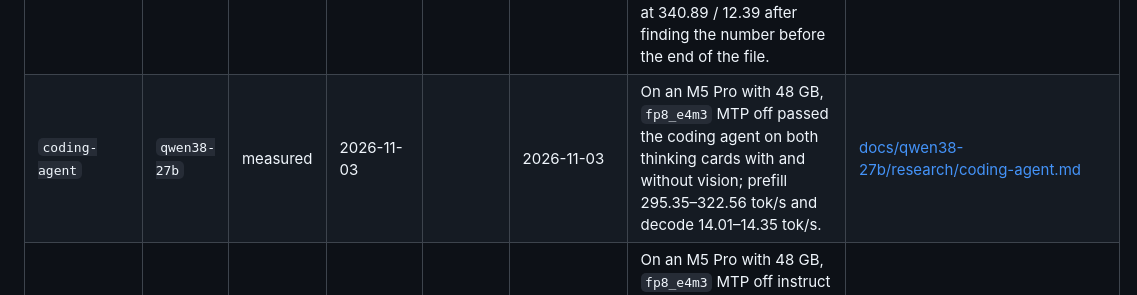
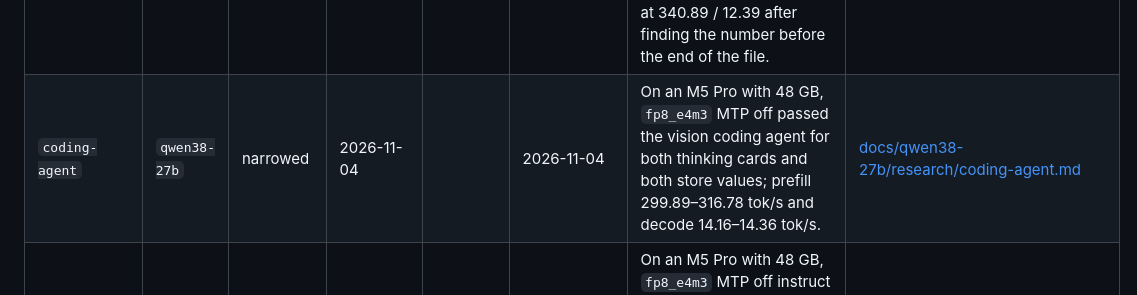
Before and after one commit to norielmallari/favlo, a Markdown page: RESEARCH.md, the part around the change. GitHub-like rendering.

Commit message:
docs(qwen38-27b): record vision coding-agent rates
Co-authored-by: Cursor <cursoragent@cursor.com>

```diff
--- a/RESEARCH.md
+++ b/RESEARCH.md
@@ -17,7 +17,7 @@ Catalog of measured claims. One row is one note. The note holds the table, the p
 | `int8-prefill` | `qwen38-27b` | shipped | 2026-10-25 | 2026-10-25 | 2026-10-23 | On `Qwen3.8-27B-fp8-e20` a warm run recorded 512.61 tok/s on a 2048-token prefill and 15.66 tok/s on 64 argmax tokens. | [docs/qwen38-27b/research/int8-prefill.md](docs/qwen38-27b/research/int8-prefill.md) |
 | `needle-page` | `qwen38-27b` | measured | 2026-11-03 |  | 2026-11-01 | On an M5 Pro with 48 GB, MTP on passed page needles at depth 0.5: 127.11 / 4.96 on `half` at 65536, 320.80 / 13.32 on `fp8_e4m3` at 65536, and 232.28 / 10.42 on `fp8_e4m3` at 131072. | [docs/qwen38-27b/research/needle-page.md](docs/qwen38-27b/research/needle-page.md) |
 | `needle-retrieve` | `qwen38-27b` | measured | 2026-11-03 |  | 2026-11-03 | On an M5 Pro with 48 GB, `fp8_e4m3` MTP off passed a 65536-token retrieve at depth 0 at 236.59 / 9.33 tok/s and failed depth 0.5 at 340.89 / 12.39 after finding the number before the end of the file. | [docs/qwen38-27b/research/needle-retrieve.md](docs/qwen38-27b/research/needle-retrieve.md) |
-| `coding-agent` | `qwen38-27b` | measured | 2026-11-03 |  | 2026-11-03 | On an M5 Pro with 48 GB, `fp8_e4m3` MTP off passed the coding agent on both thinking cards with and without vision; prefill 295.35–322.56 tok/s and decode 14.01–14.35 tok/s. | [docs/qwen38-27b/research/coding-agent.md](docs/qwen38-27b/research/coding-agent.md) |
+| `coding-agent` | `qwen38-27b` | narrowed | 2026-11-04 |  | 2026-11-04 | On an M5 Pro with 48 GB, `fp8_e4m3` MTP off passed the vision coding agent for both thinking cards and both store values; prefill 299.89–316.78 tok/s and decode 14.16–14.36 tok/s. | [docs/qwen38-27b/research/coding-agent.md](docs/qwen38-27b/research/coding-agent.md) |
 | `synthetic-prompt` | `qwen38-27b` | measured | 2026-11-04 |  | 2026-11-04 | On an M5 Pro with 48 GB, `fp8_e4m3` MTP off instruct prefilled a cold 512-token prompt at 427.59 tok/s and a cold 10000-token prompt at 483.79 tok/s, then decoded at 14.61 and 13.19 tok/s. | [docs/qwen38-27b/research/synthetic-prompt.md](docs/qwen38-27b/research/synthetic-prompt.md) |
 | `synthetic-prompt-mtp` | `qwen38-27b` | measured | 2026-11-04 |  | 2026-11-04 | On an M5 Pro with 48 GB, `fp8_e4m3` MTP on at depth 3 instruct prefilled a cold 512-token prompt at 359.96 tok/s and a cold 10000-token prompt at 468.03 tok/s, then decoded at 14.97 and 15.17 tok/s. | [docs/qwen38-27b/research/synthetic-prompt-mtp.md](docs/qwen38-27b/research/synthetic-prompt-mtp.md) |
 | `fp16-peak-restore` | `qwen36-35b-a3b` | shipped | 2026-10-21 | 2026-10-21 | 2026-10-23 | A float16 cast flushes an attention weight at 2^-25; dividing by the window peak first keeps that window's largest weight. | [docs/qwen36-35b-a3b/research/fp16-peak-restore.md](docs/qwen36-35b-a3b/research/fp16-peak-restore.md) |
```
Also changed, not shown: 1 other file.
